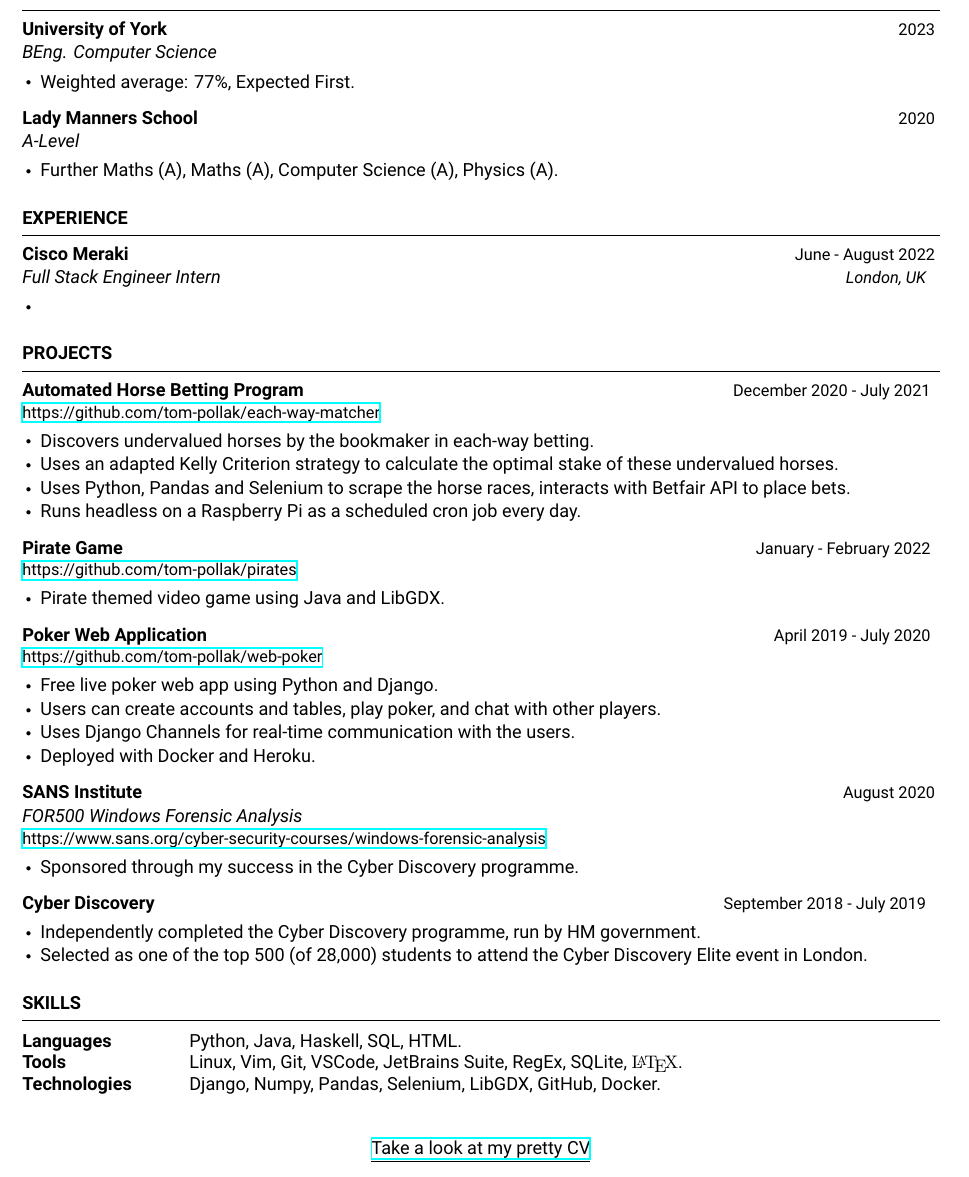
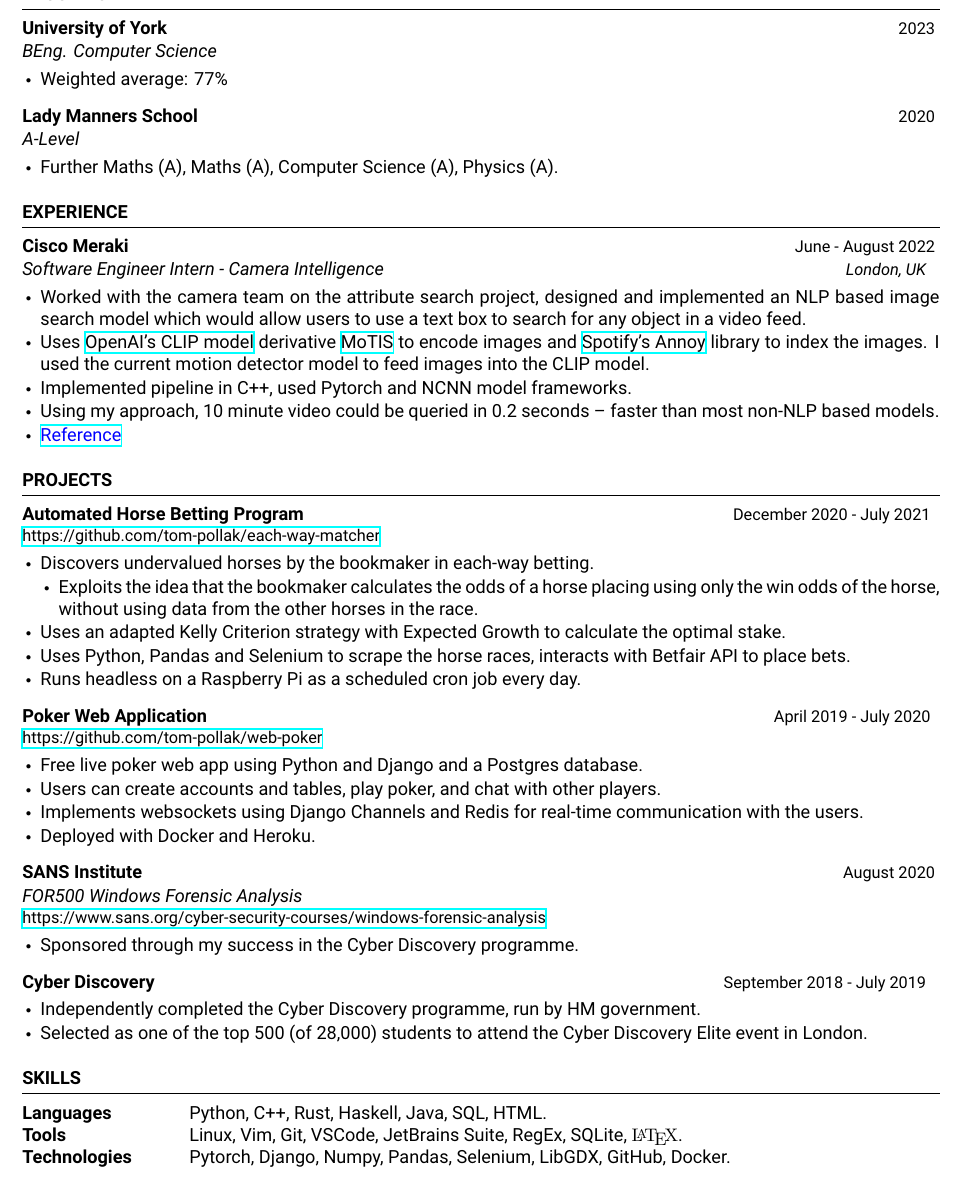
Before and after one commit to tom-pollak/cv, a LaTeX CV (simple/2022-resume-tom.tex, which reads simple/structure.cls): part of the page, cut so that both start at the same text. Compiled offline with XeLaTeX; a missing font is replaced by an installed copy or a similar font.

Commit message:
updated cv with meraki

```diff
--- a/simple/2022-resume-tom.tex
+++ b/simple/2022-resume-tom.tex
@@ -5,6 +5,7 @@
 \documentclass{structure}
 
 \usepackage[left=0.75in,top=0.6in,right=0.75in,bottom=0.6in]{geometry} % Document margins
+\usepackage{xcolor}
 \usepackage{fontspec}
 \setmainfont[]{Roboto}
 % \setmainfont[]{Arial}
@@ -42,7 +43,7 @@
 \begin{rSection}{Education}
 
 \begin{rSubsection}{University of York}{2023}{BEng. Computer Science}{}{}
-    \item Weighted average: 77\%, Expected First.
+    \item Weighted average: 77\%
 \end{rSubsection}
 
 \begin{rSubsection}{Lady Manners School}{2020}{A-Level}{}{}
@@ -56,12 +57,17 @@
 
 \begin{rSection}{Experience}
 
-\begin{rSubsection}{Cisco Meraki}{June - August 2022}{Full Stack Engineer Intern}{London, UK}{}
-    \item
+\begin{rSubsection}{Cisco Meraki}{June - August 2022}{Software Engineer Intern - Camera Intelligence}{London, UK}{}
+    \item Worked with the camera team on the attribute search project, designed and implemented an NLP based image search model
+    which would allow users to use a text box to search for any object in a video feed.
+    \item Uses \href{https://openai.com/blog/clip/}{OpenAI's CLIP model} derivative \href{https://github.com/DRSY/MoTIS}{MoTIS}
+    to encode images and \href{https://github.com/DRSY/MoTIS}{Spotify's Annoy} library to index the images. I used the current motion
+    detector model to feed images into the CLIP model.
+    \item Implemented pipeline in C++, used Pytorch and NCNN model frameworks.
+    \item Using my approach, 10 minute video could be queried in 0.2 seconds -- faster than most non-NLP based models.
+    \item \href{https://gist.githubusercontent.com/tom-pollak/1a2e8c1fc61ba269e25c73c02c78007c/raw/45c8cbceda8cd745d6d00cb16a09979778df663b/gistfile1.txt}{\color{blue}{Reference}}
 \end{rSubsection}
-
 \end{rSection}
-
 
 %----------------------------------------------------------------------------------------
 %	PROJECTS SECTION
@@ -71,19 +77,19 @@
 
 \begin{rSubsection}{Automated Horse Betting Program}{December 2020 - July 2021}{}{}{https://github.com/tom-pollak/each-way-matcher}
     \item Discovers undervalued horses by the bookmaker in each-way betting.
-    \item Uses an adapted Kelly Criterion strategy to calculate the optimal stake of these undervalued horses.
+    \begin{list}{$\sbullet[0.6]$}{\leftmargin=1em}
+    \itemsep -0.5em \vspace{-0.5em}
+        \item Exploits the idea that the bookmaker calculates the odds of a horse placing using only the win odds of the horse, without using data from the other horses in the race.
+    \end{list}
+    \item Uses an adapted Kelly Criterion strategy with Expected Growth to calculate the optimal stake.
     \item Uses Python, Pandas and Selenium to scrape the horse races, interacts with Betfair API to place bets.
     \item Runs headless on a Raspberry Pi as a scheduled cron job every day.
 \end{rSubsection}
 
-\begin{rSubsection}{Pirate Game}{January - February 2022}{}{}{https://github.com/tom-pollak/pirates}
-    \item Pirate themed video game using Java and LibGDX.
-\end{rSubsection}
-
 \begin{rSubsection}{Poker Web Application}{April 2019 - July 2020}{}{}{https://github.com/tom-pollak/web-poker}
-    \item Free live poker web app using Python and Django.
+    \item Free live poker web app using Python and Django and a Postgres database.
     \item Users can create accounts and tables, play poker, and chat with other players.
-    \item Uses Django Channels for real-time communication with the users.
+    \item Implements websockets using Django Channels and Redis for real-time communication with the users.
     \item Deployed with Docker and Heroku.
 \end{rSubsection}
 
@@ -105,17 +111,11 @@
 \begin{rSection}{Skills}
 
 \begin{tabular}{ @{} >{\bfseries}l @{\hspace{6ex}} l }
-Languages & Python, Java, Haskell, SQL, HTML. \\
+Languages & Python, C++, Rust, Haskell, Java, SQL, HTML. \\
 Tools & Linux, Vim, Git, VSCode, JetBrains Suite, RegEx, SQLite, {\fontfamily{lmr}\selectfont\LaTeX}. \\
-Technologies & Django, Numpy, Pandas, Selenium, LibGDX, GitHub, Docker. \\
+Technologies & Pytorch, Django, Numpy, Pandas, Selenium, LibGDX, GitHub, Docker. \\
 \end{tabular}
 
 \end{rSection}
 
-\vfill{}
-\begin{center}
-    \underline{\href{https://tom-pollak.github.io/cv/pretty/2022-resume-tom.pdf}{Take a look at my pretty CV}}
-\end{center}
-
-
 \end{document}
--- a/simple/structure.cls
+++ b/simple/structure.cls
@@ -120,6 +120,8 @@
 
 \newcommand\sbullet[1][.5]{\mathbin{\vcenter{\hbox{\scalebox{#1}{$\bullet$}}}}}
 
+\newcommand\sdash[1][1]{\mathbin{\vcenter{\hbox{\scalebox{#1}{--}}}}}
+
 \makeatletter
 \newcommand*{\link}{\begingroup\@makeother\#\@mylink}
 \newcommand*{\@mylink}[1]{\href[pdfnewwindow=true]{#1}{#1}\endgroup}
```
Also changed, not shown: pretty/2022-resume-tom.tex (+2 -2 lines), pretty/2022-resume-tom.pdf, simple/2022-resume-tom.pdf.
